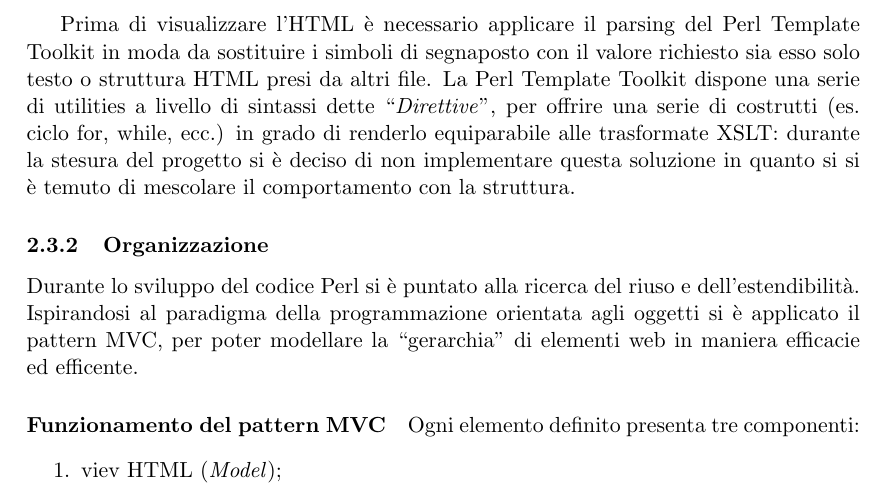
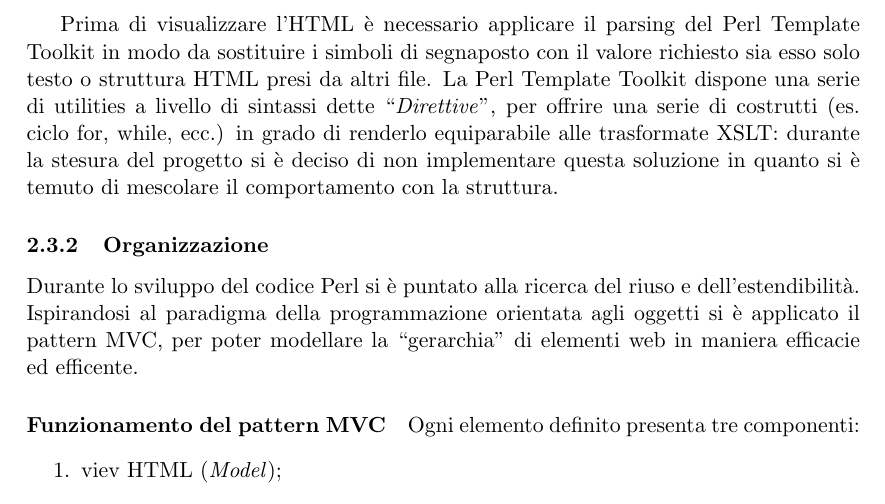
Before and after one commit to Hexamini/PassioneKaraoke, a LaTeX document (doc/main.tex, which reads doc/res/chapter/design/perl.tex): part of page 9 of 16, cut so that both start at the same text. Compiled offline with pdfLaTeX.

Commit message:
Rimossa ripetizione

```diff
--- a/doc/res/chapter/design/perl.tex
+++ b/doc/res/chapter/design/perl.tex
@@ -9,8 +9,8 @@ La netta divisione tra le tre componenti di un sito web (\textit{Presentazione},
 \paragraph*{Segnaposti} Qui un esempio di segnaposto, racchiuso tra la sequenza `[\%' e `\%]', applicato alla struttura HTML.
 \lstinputlisting[language=HTML,caption=Esempio di segnaposto]{res/codeExample/segnaposto.html}
 
-Prima di visualizzare l'HTML \`e necessario applicare il parsing del Perl Template Toolkit in moda da sostituire i simboli di segnaposto con il valore richiesto sia esso solo testo o struttura HTML presi da altri file.
-La Perl Template Toolkit dispone una serie di utilities a livello di sintassi dette ``\textit{Direttive}'', per offrire una serie di costrutti (es. ciclo for, while, ecc.) in grado di renderlo equiparabile alle trasformate XSLT: durante la stesura del progetto si \`e deciso di non implementare questa soluzione in quanto si si \`e temuto di mescolare il comportamento con la struttura.
+Prima di visualizzare l'HTML \`e necessario applicare il parsing del Perl Template Toolkit in modo da sostituire i simboli di segnaposto con il valore richiesto sia esso solo testo o struttura HTML presi da altri file.
+La Perl Template Toolkit dispone una serie di utilities a livello di sintassi dette ``\textit{Direttive}'', per offrire una serie di costrutti (es. ciclo for, while, ecc.) in grado di renderlo equiparabile alle trasformate XSLT: durante la stesura del progetto si \`e deciso di non implementare questa soluzione in quanto si \`e temuto di mescolare il comportamento con la struttura.
 
 
 \subsubsection{Organizzazione}
```
